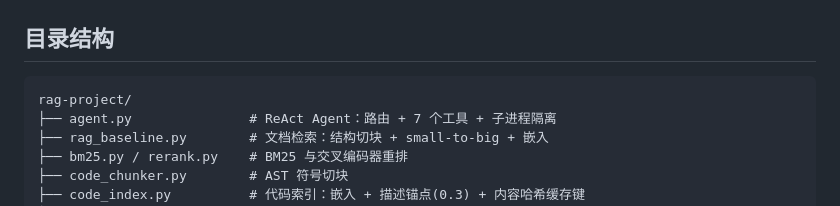
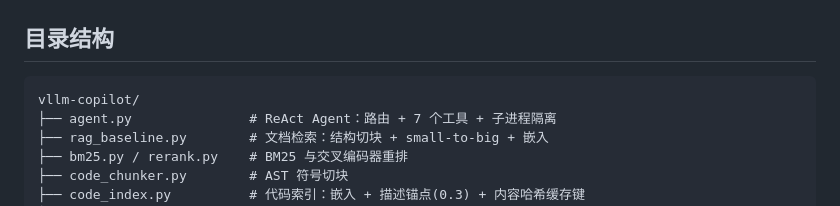
Before and after one commit to gyx22-12/vllm-copilot, a Markdown page: README.md, the part around the change. GitHub-like rendering.

````diff
--- a/README.md
+++ b/README.md
@@ -151,7 +151,7 @@ curl localhost:8080/api/suggestions -H "Authorization: Bearer $TOKEN"   # 建议
 ## 目录结构
 
 ```
-rag-project/
+vllm-copilot/
 ├── agent.py               # ReAct Agent：路由 + 7 个工具 + 子进程隔离
 ├── rag_baseline.py        # 文档检索：结构切块 + small-to-big + 嵌入
 ├── bm25.py / rerank.py    # BM25 与交叉编码器重排
````
